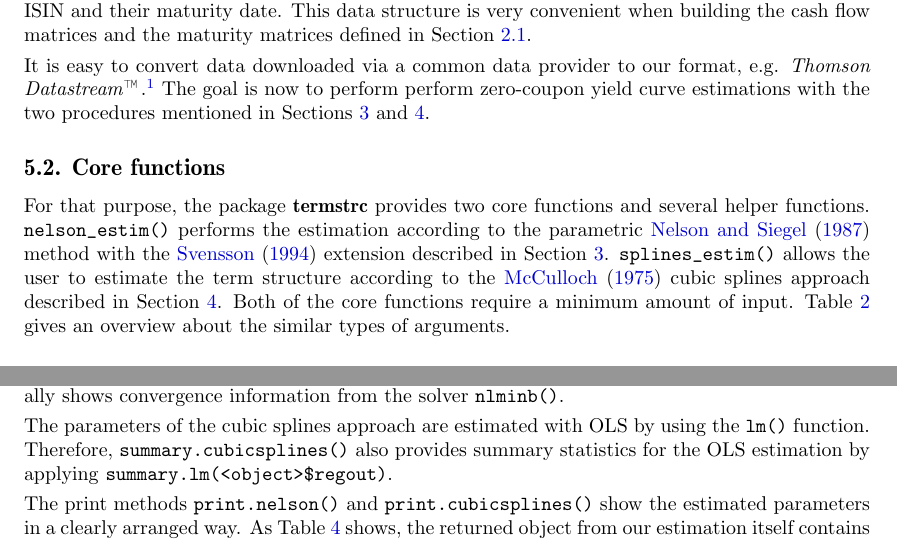
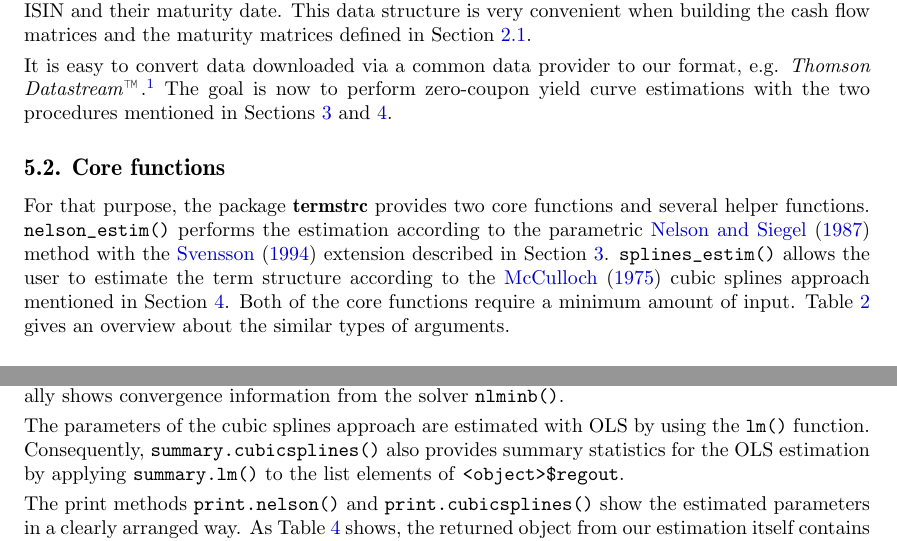
Before and after one commit to r-forge/termstrc, a LaTeX document (jss/vignette-termstrc.tex, which reads jss/implementation.tex): two parts of pages 12 and 14 of 22, joined at a grey line, cut so that both start at the same text. Compiled offline with pdfLaTeX.

Commit message:
git-svn-id: svn://svn.r-forge.r-project.org/svnroot/termstrc@286 b6e8c802-fa29-48c1-b741-14f4e927981d

```diff
--- a/jss/implementation.tex
+++ b/jss/implementation.tex
@@ -31,13 +31,13 @@ The data sets in our package have the following structure. They are \code{"list"
 
 The first part consists of the general specifications of the bonds and its market prices and accrued interest. The sublist \code{CASHFLOWS} contains all cashflows for the available bonds sorted by their ISIN and their maturity date. This data structure is very convenient when building the cash flow matrices and the maturity matrices defined in Section \ref{sec:notation}.
 
-It is easy to convert data downloaded via a common data provider to our format, e.g. \emph{Thomson Datastream}\texttrademark\,.\footnote{Thomson Datastream is one of the world's largest and most respected financial statistical databases. For more information see \url{http://www.datastream.com/}.} The goal is now to perform perform zero-coupon yield curve estimations with the two procedures mentioned in Sections~\ref{sec:nels-svenss-meth} and \ref{sec:cubic-splines}.
+It is easy to convert data downloaded via a common data provider to our format, e.g. \emph{Thomson Datastream}\texttrademark\,.\footnote{Thomson Datastream is one of the world's largest and most respected financial statistical databases. For more information see \url{http://www.datastream.com/}.} The goal is now to perform zero-coupon yield curve estimations with the two procedures mentioned in Sections~\ref{sec:nels-svenss-meth} and \ref{sec:cubic-splines}.
 
 %\newpage
 \subsection{Core functions}
 \label{sec:main-functions}
 
-For that purpose, the package \pkg{termstrc} provides two core functions and several helper functions. \code{nelson\_estim()} performs the estimation according to the parametric \cite{Nelson1987} method with the \cite{Svensson1994} extension described in Section~\ref{sec:nels-svenss-meth}.  \code{splines\_estim()} allows the user to estimate the term structure according to the \cite{McCulloch1975} cubic splines approach described in Section~\ref{sec:cubic-splines}. Both of the core functions require a minimum amount of input. Table~\ref{tab:corefct} gives an overview about the similar types of arguments.
+For that purpose, the package \pkg{termstrc} provides two core functions and several helper functions. \code{nelson\_estim()} performs the estimation according to the parametric \cite{Nelson1987} method with the \cite{Svensson1994} extension described in Section~\ref{sec:nels-svenss-meth}.  \code{splines\_estim()} allows the user to estimate the term structure according to the \cite{McCulloch1975} cubic splines approach mentioned in Section~\ref{sec:cubic-splines}. Both of the core functions require a minimum amount of input. Table~\ref{tab:corefct} gives an overview about the similar types of arguments.
 
 \begin{table}[htb]
  \centering
@@ -127,7 +127,7 @@ The core functions return an object of the class \code{"nelson"} or \code{"cubic
 
 The summary methods \code{summary.nelson()} and \code{summary.cubicsplines()} give goodness of fit measures, i.e. the RMSE and MAE for the pricing and yield errors. \code{summary.nelson()} additionally shows convergence information from the solver \code{nlminb()}.
 
-The parameters of the cubic splines approach are estimated with OLS by using the \code{lm()} function. Therefore, \code{summary.cubicsplines()} also provides summary statistics for the OLS estimation by applying \code{summary.lm(<object>\$regout)}.
+The parameters of the cubic splines approach are estimated with OLS by using the \code{lm()} function. Consequently, \code{summary.cubicsplines()} also provides summary statistics for the OLS estimation by applying \code{summary.lm()} to the list elements of \code{<object>\$regout}.
 
 The print methods \code{print.nelson()} and \code{print.cubicsplines()} show the estimated parameters in a clearly arranged way.
 As Table~\ref{tab:resultsobjct} shows, the returned object from our estimation itself contains objects of certain classes. For objects of the class \code{"spot\_curves", "fwr\_curves", "df\_curves"} and \code{"error"}, plot methods are available. They will be covered in the following section. For the sublists in \code{regout}, which are objects of the class \code{"lm"}, the standard \proglang{S3} methods for the \code{"lm"} class apply.
```
Also changed, not shown: jss/example.tex (+5 -5 lines), jss/fig_frenchspotcurve.pdf, 1 other file.
